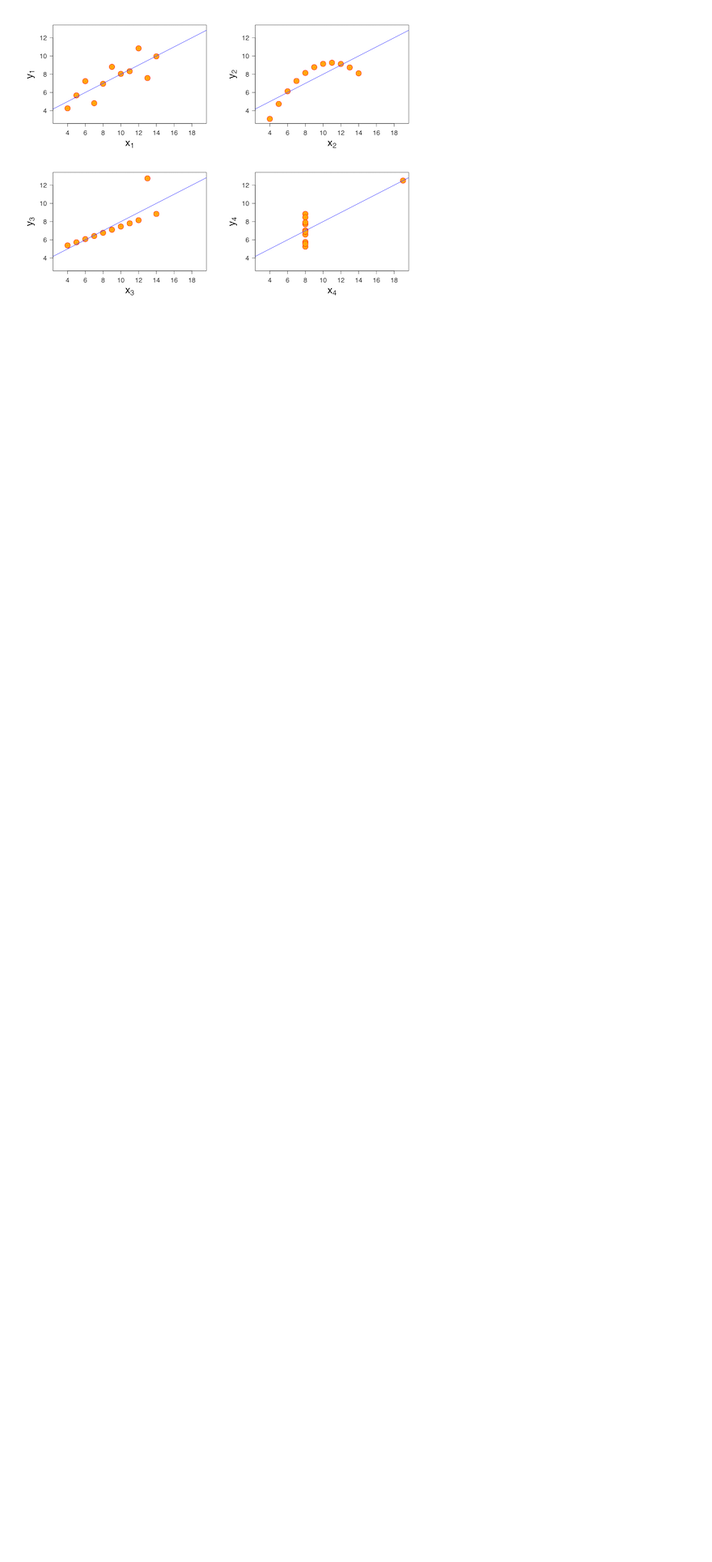
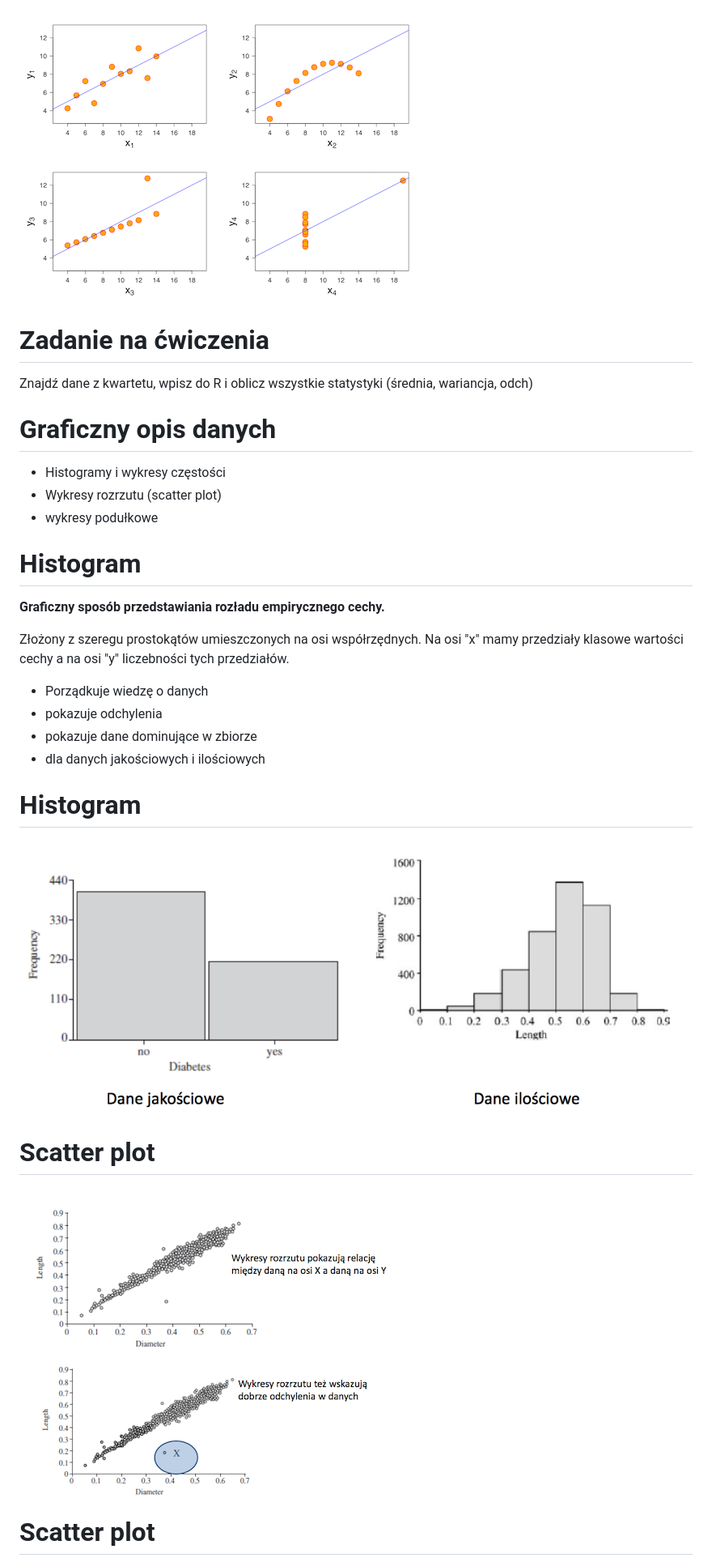
Before and after one commit to sebkaz/teaching, a Markdown page: AnalizaDanychR/pr2.md, the part around one of its changes. Shown at 81% size. Rendered like a GitHub page; pictures changed too: AnalizaDanychR/img/hist.png (added), AnalizaDanychR/img/scatt1.png (added); blank space fills up the shorter version.

Commit message:
2 wyklad

```diff
--- a/AnalizaDanychR/pr2.md
+++ b/AnalizaDanychR/pr2.md
@@ -209,3 +209,48 @@ Kwartet Anscombe'a
 **Francis Anscombe** - angielski statystyk. Studiował w Yale i Princeton. Pionier analizy wizualnej.
 
 ![](img/ans.png)
+
+
+Zadanie na ćwiczenia
+================
+
+Znajdź dane z kwartetu, wpisz do R i oblicz wszystkie statystyki (średnia, wariancja, odch)
+
+
+Graficzny opis danych
+================
+
+- Histogramy i wykresy częstości
+- Wykresy rozrzutu (scatter plot)
+- wykresy podułkowe
+
+
+Histogram
+==================
+
+**Graficzny sposób przedstawiania rozładu empirycznego cechy.**
+
+Złożony z szeregu prostokątów umieszczonych
+na osi współrzędnych. Na osi "x" mamy przedziały klasowe wartości cechy a na osi "y" liczebności tych przedziałów.
+
+- Porządkuje wiedzę o danych
+- pokazuje odchylenia
+- pokazuje dane dominujące w zbiorze
+- dla danych jakościowych i ilościowych
+
+
+Histogram
+==================
+
+![](img/hist.png)
+
+
+Scatter plot
+==================
+
+![](img/scatt1.png)
+
+
+Scatter plot
+==================
+
```
Also changed, not shown: other parts of AnalizaDanychR/pr2.md (+15 -0 lines), AnalizaDanychR/img/boxplot.png (added), AnalizaDanychR/img/scatt2.png (added), 1 other file.
